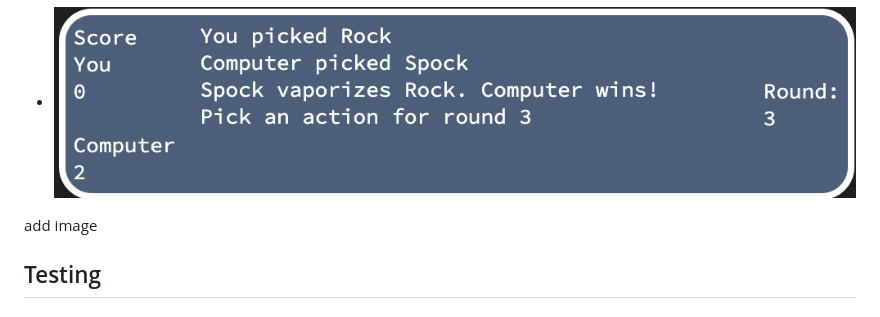
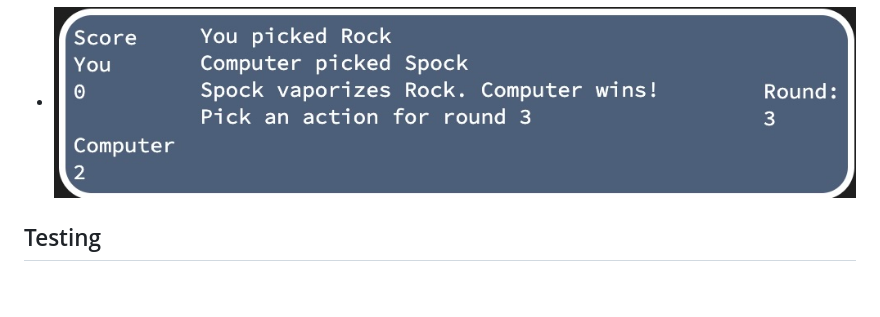
Before and after one commit to KRnils/RPSLS, a Markdown page: README.md, the part around the change. GitHub-like rendering; blank space fills up the shorter version.

```diff
--- a/README.md
+++ b/README.md
@@ -82,9 +82,6 @@ Wireframes were created for mobile and desktop versions
 
 - ![Status field screenshot](assets/readme/status-field.jpg)
 
-add image
-
-
 ## Testing
 
 ### W3C Validator Testing
```
Also changed, not shown: TESTING.md (added, +155 -0 lines), assets/readme/lighthouse-desktop.jpg (added), assets/readme/lighthouse-mobile.jpg (added), 1 other file.
